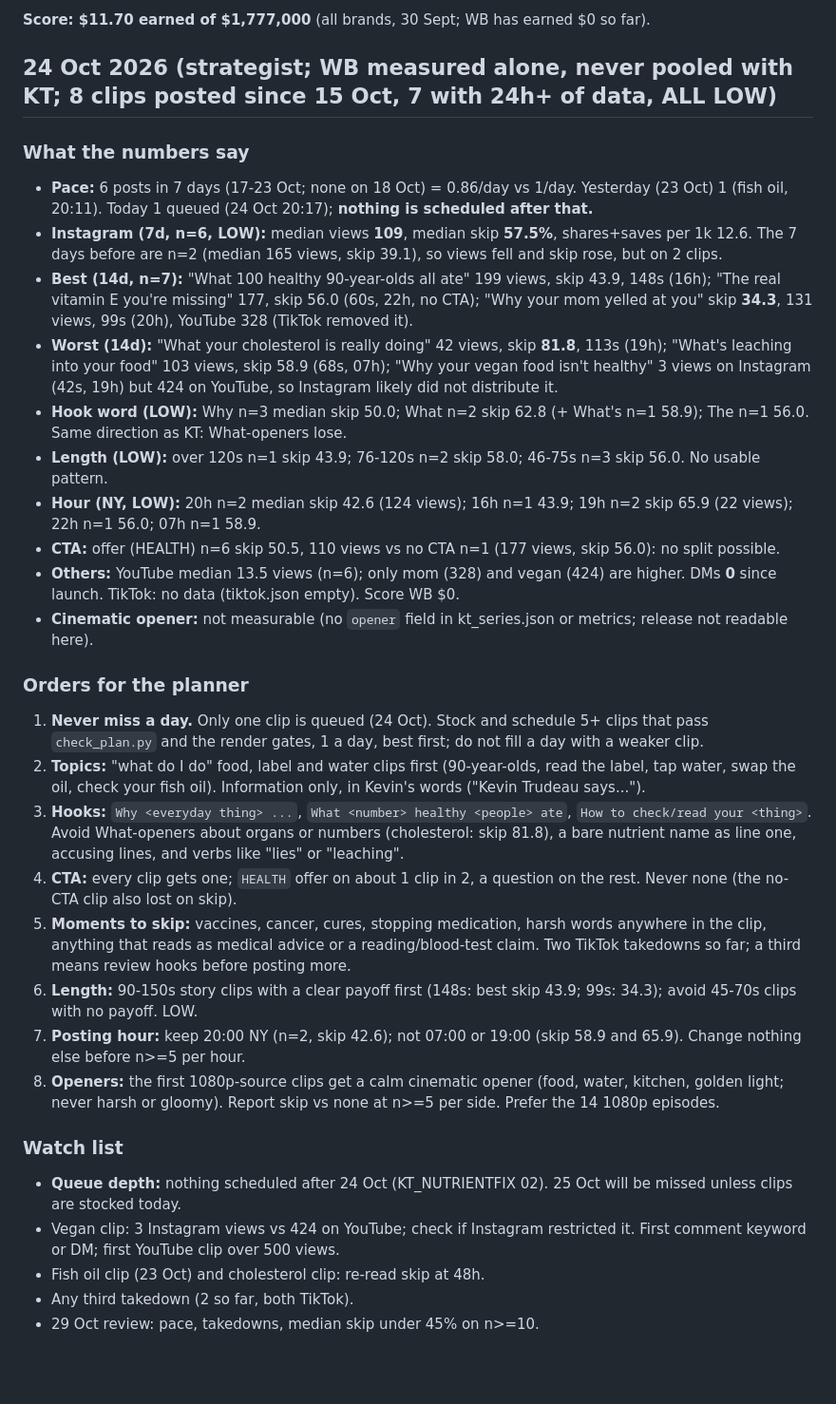
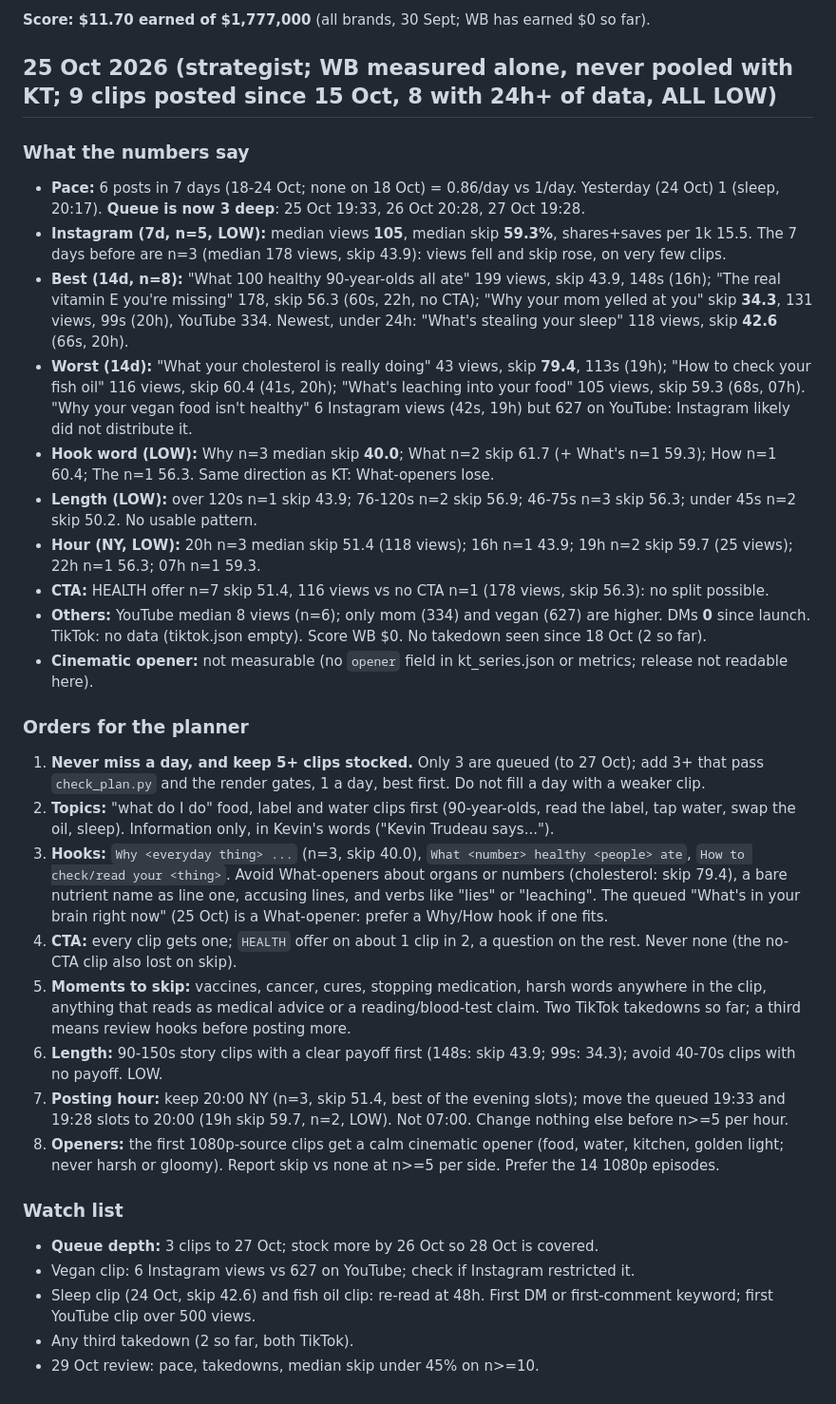
Before and after one commit to kamaycampos/wb-factory, a Markdown page: factory/STRATEGY.md, the part around the change. Shown at 95% size. Rendered like a GitHub page; blank space fills up the shorter version.

Commit message:
weekly plans from claude/strategy-2026-10-25: factory/STRATEGY.md

```diff
--- a/factory/STRATEGY.md
+++ b/factory/STRATEGY.md
@@ -6,33 +6,33 @@ edges, compliance, `my_brand/lane.json` or `my_brand/BRAND.md`. Every order carr
 
 **Score: $11.70 earned of $1,777,000** (all brands, 30 Sept; WB has earned $0 so far).
 
-## 24 Oct 2026 (strategist; WB measured alone, never pooled with KT; 8 clips posted since 15 Oct, 7 with 24h+ of data, ALL LOW)
+## 25 Oct 2026 (strategist; WB measured alone, never pooled with KT; 9 clips posted since 15 Oct, 8 with 24h+ of data, ALL LOW)
 
 ### What the numbers say
-- **Pace:** 6 posts in 7 days (17-23 Oct; none on 18 Oct) = 0.86/day vs 1/day. Yesterday (23 Oct) 1 (fish oil, 20:11). Today 1 queued (24 Oct 20:17); **nothing is scheduled after that.**
-- **Instagram (7d, n=6, LOW):** median views **109**, median skip **57.5%**, shares+saves per 1k 12.6. The 7 days before are n=2 (median 165 views, skip 39.1), so views fell and skip rose, but on 2 clips.
-- **Best (14d, n=7):** "What 100 healthy 90-year-olds all ate" 199 views, skip 43.9, 148s (16h); "The real vitamin E you're missing" 177, skip 56.0 (60s, 22h, no CTA); "Why your mom yelled at you" skip **34.3**, 131 views, 99s (20h), YouTube 328 (TikTok removed it).
-- **Worst (14d):** "What your cholesterol is really doing" 42 views, skip **81.8**, 113s (19h); "What's leaching into your food" 103 views, skip 58.9 (68s, 07h); "Why your vegan food isn't healthy" 3 views on Instagram (42s, 19h) but 424 on YouTube, so Instagram likely did not distribute it.
-- **Hook word (LOW):** Why n=3 median skip 50.0; What n=2 skip 62.8 (+ What's n=1 58.9); The n=1 56.0. Same direction as KT: What-openers lose.
-- **Length (LOW):** over 120s n=1 skip 43.9; 76-120s n=2 skip 58.0; 46-75s n=3 skip 56.0. No usable pattern.
-- **Hour (NY, LOW):** 20h n=2 median skip 42.6 (124 views); 16h n=1 43.9; 19h n=2 skip 65.9 (22 views); 22h n=1 56.0; 07h n=1 58.9.
-- **CTA:** offer (HEALTH) n=6 skip 50.5, 110 views vs no CTA n=1 (177 views, skip 56.0): no split possible.
-- **Others:** YouTube median 13.5 views (n=6); only mom (328) and vegan (424) are higher. DMs **0** since launch. TikTok: no data (tiktok.json empty). Score WB $0.
+- **Pace:** 6 posts in 7 days (18-24 Oct; none on 18 Oct) = 0.86/day vs 1/day. Yesterday (24 Oct) 1 (sleep, 20:17). **Queue is now 3 deep**: 25 Oct 19:33, 26 Oct 20:28, 27 Oct 19:28.
+- **Instagram (7d, n=5, LOW):** median views **105**, median skip **59.3%**, shares+saves per 1k 15.5. The 7 days before are n=3 (median 178 views, skip 43.9): views fell and skip rose, on very few clips.
+- **Best (14d, n=8):** "What 100 healthy 90-year-olds all ate" 199 views, skip 43.9, 148s (16h); "The real vitamin E you're missing" 178, skip 56.3 (60s, 22h, no CTA); "Why your mom yelled at you" skip **34.3**, 131 views, 99s (20h), YouTube 334. Newest, under 24h: "What's stealing your sleep" 118 views, skip **42.6** (66s, 20h).
+- **Worst (14d):** "What your cholesterol is really doing" 43 views, skip **79.4**, 113s (19h); "How to check your fish oil" 116 views, skip 60.4 (41s, 20h); "What's leaching into your food" 105 views, skip 59.3 (68s, 07h). "Why your vegan food isn't healthy" 6 Instagram views (42s, 19h) but 627 on YouTube: Instagram likely did not distribute it.
+- **Hook word (LOW):** Why n=3 median skip **40.0**; What n=2 skip 61.7 (+ What's n=1 59.3); How n=1 60.4; The n=1 56.3. Same direction as KT: What-openers lose.
+- **Length (LOW):** over 120s n=1 skip 43.9; 76-120s n=2 skip 56.9; 46-75s n=3 skip 56.3; under 45s n=2 skip 50.2. No usable pattern.
+- **Hour (NY, LOW):** 20h n=3 median skip 51.4 (118 views); 16h n=1 43.9; 19h n=2 skip 59.7 (25 views); 22h n=1 56.3; 07h n=1 59.3.
+- **CTA:** HEALTH offer n=7 skip 51.4, 116 views vs no CTA n=1 (178 views, skip 56.3): no split possible.
+- **Others:** YouTube median 8 views (n=6); only mom (334) and vegan (627) are higher. DMs **0** since launch. TikTok: no data (tiktok.json empty). Score WB $0. No takedown seen since 18 Oct (2 so far).
 - **Cinematic opener:** not measurable (no `opener` field in kt_series.json or metrics; release not readable here).
 
 ### Orders for the planner
-1. **Never miss a day.** Only one clip is queued (24 Oct). Stock and schedule 5+ clips that pass `check_plan.py` and the render gates, 1 a day, best first; do not fill a day with a weaker clip.
-2. **Topics:** "what do I do" food, label and water clips first (90-year-olds, read the label, tap water, swap the oil, check your fish oil). Information only, in Kevin's words ("Kevin Trudeau says...").
-3. **Hooks:** `Why <everyday thing> ...`, `What <number> healthy <people> ate`, `How to check/read your <thing>`. Avoid What-openers about organs or numbers (cholesterol: skip 81.8), a bare nutrient name as line one, accusing lines, and verbs like "lies" or "leaching".
+1. **Never miss a day, and keep 5+ clips stocked.** Only 3 are queued (to 27 Oct); add 3+ that pass `check_plan.py` and the render gates, 1 a day, best first. Do not fill a day with a weaker clip.
+2. **Topics:** "what do I do" food, label and water clips first (90-year-olds, read the label, tap water, swap the oil, sleep). Information only, in Kevin's words ("Kevin Trudeau says...").
+3. **Hooks:** `Why <everyday thing> ...` (n=3, skip 40.0), `What <number> healthy <people> ate`, `How to check/read your <thing>`. Avoid What-openers about organs or numbers (cholesterol: skip 79.4), a bare nutrient name as line one, accusing lines, and verbs like "lies" or "leaching". The queued "What's in your brain right now" (25 Oct) is a What-opener: prefer a Why/How hook if one fits.
 4. **CTA:** every clip gets one; `HEALTH` offer on about 1 clip in 2, a question on the rest. Never none (the no-CTA clip also lost on skip).
 5. **Moments to skip:** vaccines, cancer, cures, stopping medication, harsh words anywhere in the clip, anything that reads as medical advice or a reading/blood-test claim. Two TikTok takedowns so far; a third means review hooks before posting more.
-6. **Length:** 90-150s story clips with a clear payoff first (148s: best skip 43.9; 99s: 34.3); avoid 45-70s clips with no payoff. LOW.
-7. **Posting hour:** keep 20:00 NY (n=2, skip 42.6); not 07:00 or 19:00 (skip 58.9 and 65.9). Change nothing else before n>=5 per hour.
+6. **Length:** 90-150s story clips with a clear payoff first (148s: skip 43.9; 99s: 34.3); avoid 40-70s clips with no payoff. LOW.
+7. **Posting hour:** keep 20:00 NY (n=3, skip 51.4, best of the evening slots); move the queued 19:33 and 19:28 slots to 20:00 (19h skip 59.7, n=2, LOW). Not 07:00. Change nothing else before n>=5 per hour.
 8. **Openers:** the first 1080p-source clips get a calm cinematic opener (food, water, kitchen, golden light; never harsh or gloomy). Report skip vs none at n>=5 per side. Prefer the 14 1080p episodes.
 
 ### Watch list
-- **Queue depth:** nothing scheduled after 24 Oct (KT_NUTRIENTFIX 02). 25 Oct will be missed unless clips are stocked today.
-- Vegan clip: 3 Instagram views vs 424 on YouTube; check if Instagram restricted it. First comment keyword or DM; first YouTube clip over 500 views.
-- Fish oil clip (23 Oct) and cholesterol clip: re-read skip at 48h.
+- **Queue depth:** 3 clips to 27 Oct; stock more by 26 Oct so 28 Oct is covered.
+- Vegan clip: 6 Instagram views vs 627 on YouTube; check if Instagram restricted it.
+- Sleep clip (24 Oct, skip 42.6) and fish oil clip: re-read at 48h. First DM or first-comment keyword; first YouTube clip over 500 views.
 - Any third takedown (2 so far, both TikTok).
 - 29 Oct review: pace, takedowns, median skip under 45% on n>=10.
```
